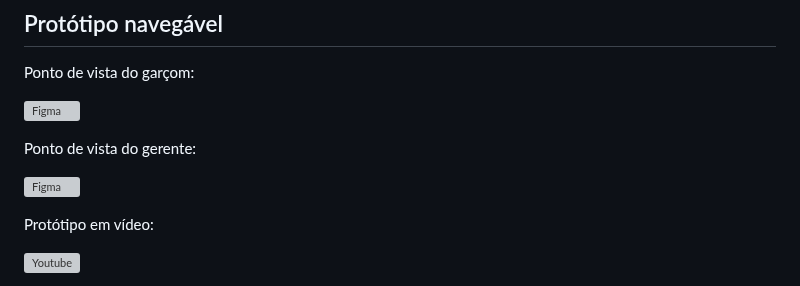
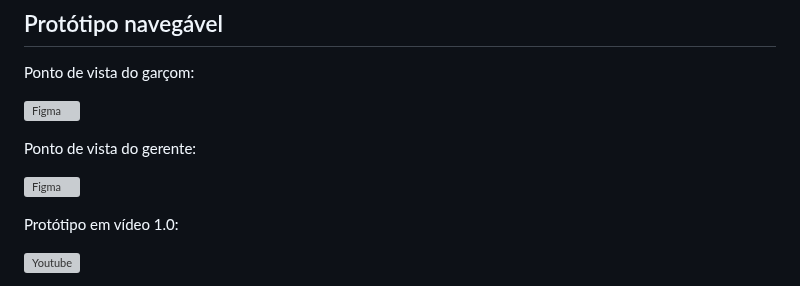
Before and after one commit to flavio-muniz/MALO---fds-2023.1, a Markdown page: README.md, the part around one of its changes. GitHub-like rendering; grey boxes are pictures that could not be loaded.

```diff
--- a/README.md
+++ b/README.md
@@ -46,6 +46,6 @@ Ponto de vista do gerente:
 
 <a href="https://www.figma.com/proto/lL2jRtZKjspHUBX0nN0q6R/MALO?node-id=27-684&scaling=min-zoom&page-id=27%3A349&starting-point-node-id=27%3A684"><img src="https://logospng.org/download/figma/figma-1024.png" alt="Figma" style="width:60px;height:60px;"></a>
 
-Protótipo em vídeo:
+Protótipo em vídeo 1.0:
 
 <a href="https://www.youtube.com/watch?v=7pyBFYLmz1s"><img src="https://www.freepnglogos.com/uploads/youtube-vector-logo-png-9.png" alt="Youtube" style="width:60px;height:60px;"></a>
```
Also changed, not shown: other parts of README.md (+4 -0 lines).
